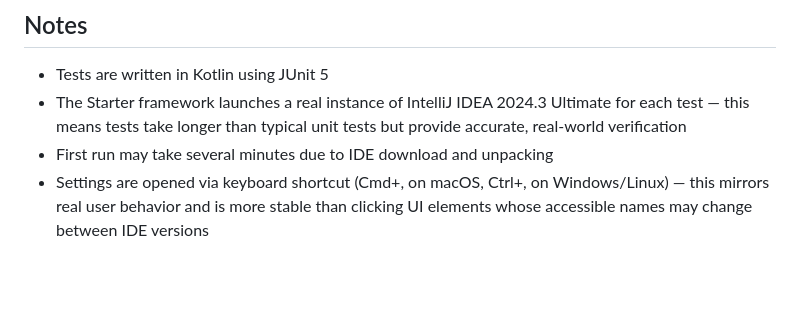
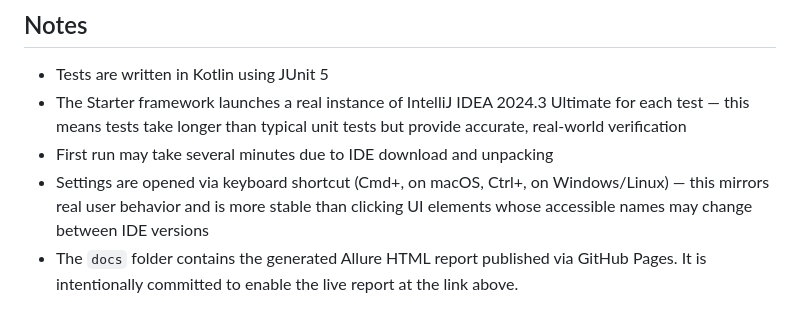
Before and after one commit to Mery-Azibekyan/intellij-file-templates-automation, a Markdown page: README.md, the part around the change. Drawn GitHub-style; blank space fills up the shorter version.

Commit message:
Added note to README.md

```diff
--- a/README.md
+++ b/README.md
@@ -100,3 +100,5 @@ Note: this directory is excluded from version control. Artifacts are generated l
 - The Starter framework launches a real instance of IntelliJ IDEA 2024.3 Ultimate for each test — this means tests take longer than typical unit tests but provide accurate, real-world verification
 - First run may take several minutes due to IDE download and unpacking
 - Settings are opened via keyboard shortcut (Cmd+, on macOS, Ctrl+, on Windows/Linux) — this mirrors real user behavior and is more stable than clicking UI elements whose accessible names may change between IDE versions
+- The `docs` folder contains the generated Allure HTML report published via GitHub Pages.
+    It is intentionally committed to enable the live report at the link above.
```
